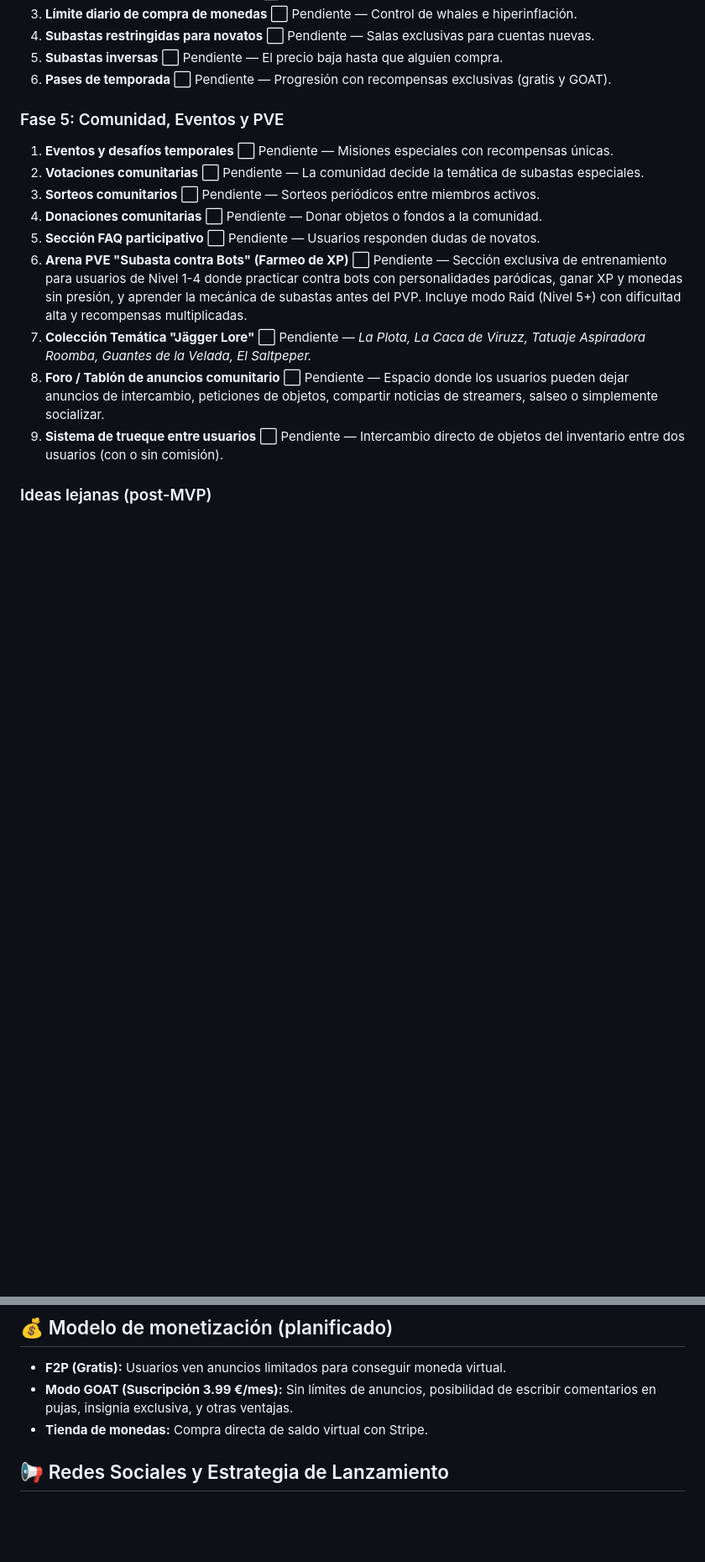
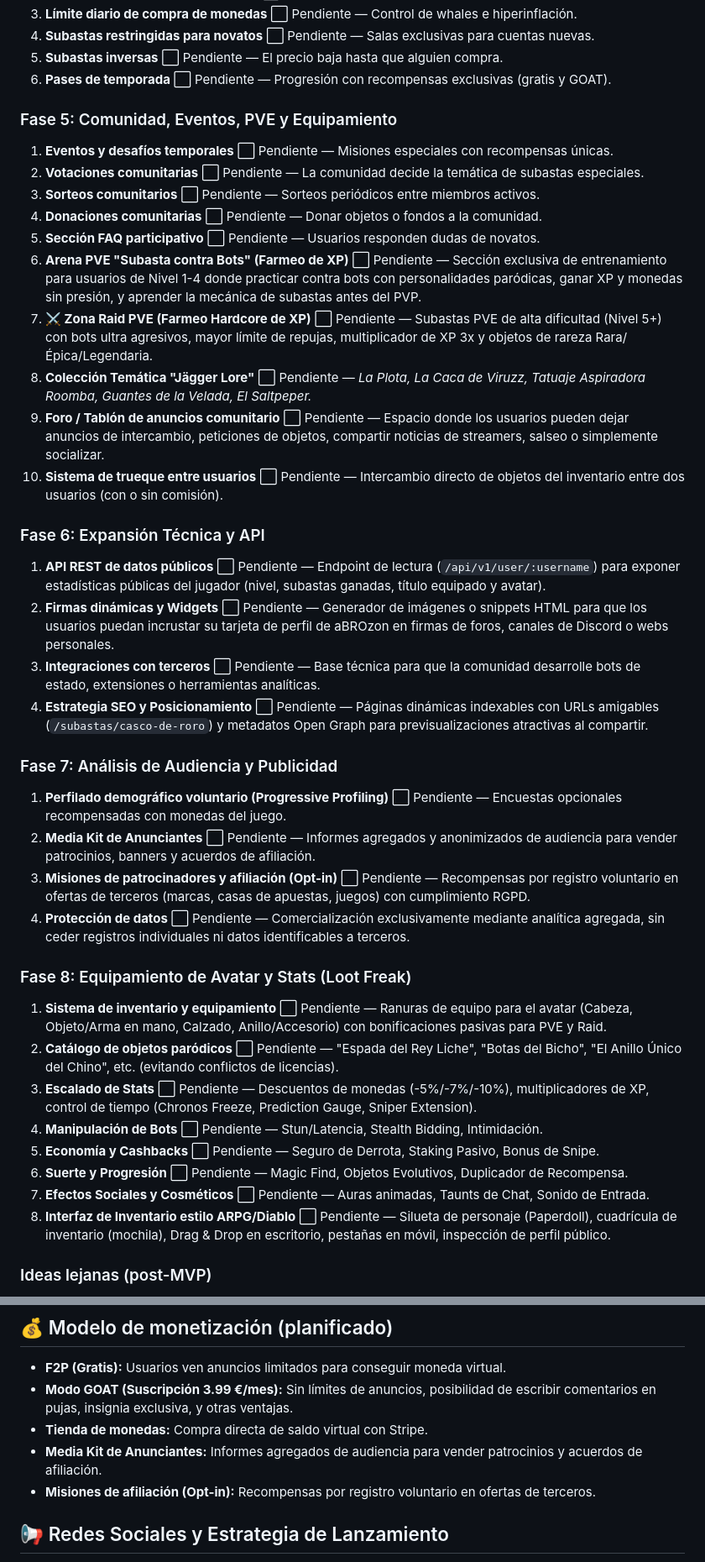
Before and after one commit to jdanielhl1984-commits/abrozon-subastas, a Markdown page: PROYECTO.md, 2 parts joined by grey strips. Shown at 84% size. Drawn GitHub-style; blank space fills up the shorter version.

```diff
--- a/PROYECTO.md
+++ b/PROYECTO.md
@@ -138,17 +138,43 @@
 5. **Subastas inversas** ⬜ Pendiente — El precio baja hasta que alguien compra.
 6. **Pases de temporada** ⬜ Pendiente — Progresión con recompensas exclusivas (gratis y GOAT).
 
-### Fase 5: Comunidad, Eventos y PVE
+### Fase 5: Comunidad, Eventos, PVE y Equipamiento
 
 1. **Eventos y desafíos temporales** ⬜ Pendiente — Misiones especiales con recompensas únicas.
 2. **Votaciones comunitarias** ⬜ Pendiente — La comunidad decide la temática de subastas especiales.
 3. **Sorteos comunitarios** ⬜ Pendiente — Sorteos periódicos entre miembros activos.
 4. **Donaciones comunitarias** ⬜ Pendiente — Donar objetos o fondos a la comunidad.
 5. **Sección FAQ participativo** ⬜ Pendiente — Usuarios responden dudas de novatos.
-6. **Arena PVE "Subasta contra Bots" (Farmeo de XP)** ⬜ Pendiente — Sección exclusiva de entrenamiento para usuarios de Nivel 1-4 donde practicar contra bots con personalidades paródicas, ganar XP y monedas sin presión, y aprender la mecánica de subastas antes del PVP. Incluye modo Raid (Nivel 5+) con dificultad alta y recompensas multiplicadas.
-7. **Colección Temática "Jägger Lore"** ⬜ Pendiente — *La Plota, La Caca de Viruzz, Tatuaje Aspiradora Roomba, Guantes de la Velada, El Saltpeper.*
-8. **Foro / Tablón de anuncios comunitario** ⬜ Pendiente — Espacio donde los usuarios pueden dejar anuncios de intercambio, peticiones de objetos, compartir noticias de streamers, salseo o simplemente socializar.
-9. **Sistema de trueque entre usuarios** ⬜ Pendiente — Intercambio directo de objetos del inventario entre dos usuarios (con o sin comisión).
+6. **Arena PVE "Subasta contra Bots" (Farmeo de XP)** ⬜ Pendiente — Sección exclusiva de entrenamiento para usuarios de Nivel 1-4 donde practicar contra bots con personalidades paródicas, ganar XP y monedas sin presión, y aprender la mecánica de subastas antes del PVP.
+7. **⚔️ Zona Raid PVE (Farmeo Hardcore de XP)** ⬜ Pendiente — Subastas PVE de alta dificultad (Nivel 5+) con bots ultra agresivos, mayor límite de repujas, multiplicador de XP 3x y objetos de rareza Rara/Épica/Legendaria.
+8. **Colección Temática "Jägger Lore"** ⬜ Pendiente — *La Plota, La Caca de Viruzz, Tatuaje Aspiradora Roomba, Guantes de la Velada, El Saltpeper.*
+9. **Foro / Tablón de anuncios comunitario** ⬜ Pendiente — Espacio donde los usuarios pueden dejar anuncios de intercambio, peticiones de objetos, compartir noticias de streamers, salseo o simplemente socializar.
+10. **Sistema de trueque entre usuarios** ⬜ Pendiente — Intercambio directo de objetos del inventario entre dos usuarios (con o sin comisión).
+
+### Fase 6: Expansión Técnica y API
+
+1. **API REST de datos públicos** ⬜ Pendiente — Endpoint de lectura (`/api/v1/user/:username`) para exponer estadísticas públicas del jugador (nivel, subastas ganadas, título equipado y avatar).
+2. **Firmas dinámicas y Widgets** ⬜ Pendiente — Generador de imágenes o snippets HTML para que los usuarios puedan incrustar su tarjeta de perfil de aBROzon en firmas de foros, canales de Discord o webs personales.
+3. **Integraciones con terceros** ⬜ Pendiente — Base técnica para que la comunidad desarrolle bots de estado, extensiones o herramientas analíticas.
+4. **Estrategia SEO y Posicionamiento** ⬜ Pendiente — Páginas dinámicas indexables con URLs amigables (`/subastas/casco-de-roro`) y metadatos Open Graph para previsualizaciones atractivas al compartir.
+
+### Fase 7: Análisis de Audiencia y Publicidad
+
+1. **Perfilado demográfico voluntario (Progressive Profiling)** ⬜ Pendiente — Encuestas opcionales recompensadas con monedas del juego.
+2. **Media Kit de Anunciantes** ⬜ Pendiente — Informes agregados y anonimizados de audiencia para vender patrocinios, banners y acuerdos de afiliación.
+3. **Misiones de patrocinadores y afiliación (Opt-in)** ⬜ Pendiente — Recompensas por registro voluntario en ofertas de terceros (marcas, casas de apuestas, juegos) con cumplimiento RGPD.
+4. **Protección de datos** ⬜ Pendiente — Comercialización exclusivamente mediante analítica agregada, sin ceder registros individuales ni datos identificables a terceros.
+
+### Fase 8: Equipamiento de Avatar y Stats (Loot Freak)
+
+1. **Sistema de inventario y equipamiento** ⬜ Pendiente — Ranuras de equipo para el avatar (Cabeza, Objeto/Arma en mano, Calzado, Anillo/Accesorio) con bonificaciones pasivas para PVE y Raid.
+2. **Catálogo de objetos paródicos** ⬜ Pendiente — "Espada del Rey Liche", "Botas del Bicho", "El Anillo Único del Chino", etc. (evitando conflictos de licencias).
+3. **Escalado de Stats** ⬜ Pendiente — Descuentos de monedas (-5%/-7%/-10%), multiplicadores de XP, control de tiempo (Chronos Freeze, Prediction Gauge, Sniper Extension).
+4. **Manipulación de Bots** ⬜ Pendiente — Stun/Latencia, Stealth Bidding, Intimidación.
+5. **Economía y Cashbacks** ⬜ Pendiente — Seguro de Derrota, Staking Pasivo, Bonus de Snipe.
+6. **Suerte y Progresión** ⬜ Pendiente — Magic Find, Objetos Evolutivos, Duplicador de Recompensa.
+7. **Efectos Sociales y Cosméticos** ⬜ Pendiente — Auras animadas, Taunts de Chat, Sonido de Entrada.
+8. **Interfaz de Inventario estilo ARPG/Diablo** ⬜ Pendiente — Silueta de personaje (Paperdoll), cuadrícula de inventario (mochila), Drag & Drop en escritorio, pestañas en móvil, inspección de perfil público.
 
 ### Ideas lejanas (post-MVP)
 * Categoría Legacy / Rage Comics (memes antiguos).
@@ -161,6 +187,8 @@
 * **F2P (Gratis):** Usuarios ven anuncios limitados para conseguir moneda virtual.
 * **Modo GOAT (Suscripción 3.99 €/mes):** Sin límites de anuncios, posibilidad de escribir comentarios en pujas, insignia exclusiva, y otras ventajas.
 * **Tienda de monedas:** Compra directa de saldo virtual con Stripe.
+* **Media Kit de Anunciantes:** Informes agregados de audiencia para vender patrocinios y acuerdos de afiliación.
+* **Misiones de afiliación (Opt-in):** Recompensas por registro voluntario en ofertas de terceros.
 
 ## 📢 Redes Sociales y Estrategia de Lanzamiento
 
```
